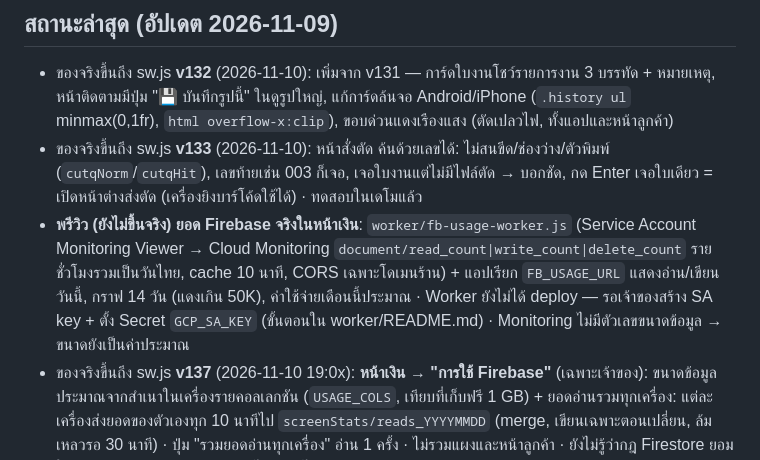
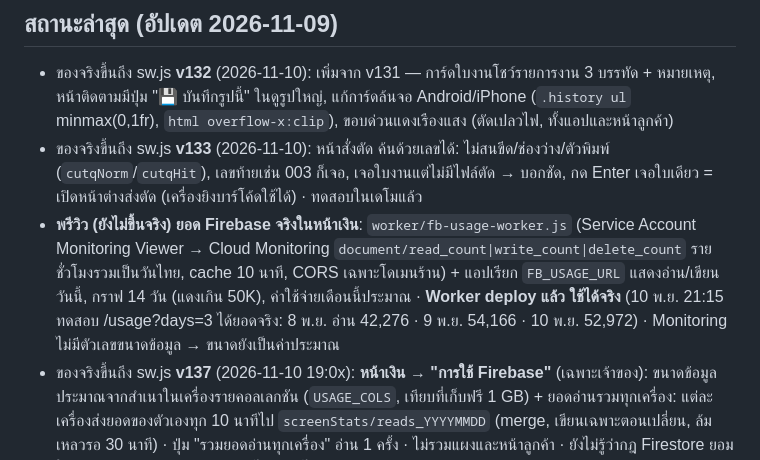
Before and after one commit to SBK-cmd/ball-sticker-web, a Markdown page: HANDOFF.md, the part around the change. GitHub-like rendering.

Commit message:
HANDOFF: fb-usage worker ใช้ได้จริง
Co-Authored-By: Claude Opus 5.5 <noreply@anthropic.com>
Claude-Session: https://claude.ai/code/session_01Tj4ruZT5PfVNjef2XFaTVb

```diff
--- a/HANDOFF.md
+++ b/HANDOFF.md
@@ -16,7 +16,7 @@
 ## สถานะล่าสุด (อัปเดต 2026-11-09)
 - ของจริงขึ้นถึง sw.js **v132** (2026-11-10): เพิ่มจาก v131 — การ์ดใบงานโชว์รายการงาน 3 บรรทัด + หมายเหตุ, หน้าติดตามมีปุ่ม "💾 บันทึกรูปนี้" ในดูรูปใหญ่, แก้การ์ดล้นจอ Android/iPhone (`.history ul` minmax(0,1fr), `html overflow-x:clip`), ขอบด่วนแดงเรืองแสง (ตัดเปลวไฟ, ทั้งแอปและหน้าลูกค้า)
 - ของจริงขึ้นถึง sw.js **v133** (2026-11-10): หน้าสั่งตัด ค้นด้วยเลขได้: ไม่สนขีด/ช่องว่าง/ตัวพิมพ์ (`cutqNorm`/`cutqHit`), เลขท้ายเช่น 003 ก็เจอ, เจอใบงานแต่ไม่มีไฟล์ตัด → บอกชัด, กด Enter เจอใบเดียว = เปิดหน้าต่างส่งตัด (เครื่องยิงบาร์โค้ดใช้ได้) · ทดสอบในเดโมแล้ว
-- **พรีวิว (ยังไม่ขึ้นจริง) ยอด Firebase จริงในหน้าเงิน**: `worker/fb-usage-worker.js` (Service Account Monitoring Viewer → Cloud Monitoring `document/read_count|write_count|delete_count` รายชั่วโมงรวมเป็นวันไทย, cache 10 นาที, CORS เฉพาะโดเมนร้าน) + แอปเรียก `FB_USAGE_URL` แสดงอ่าน/เขียนวันนี้, กราฟ 14 วัน (แดงเกิน 50K), ค่าใช้จ่ายเดือนนี้ประมาณ · Worker ยังไม่ได้ deploy — รอเจ้าของสร้าง SA key + ตั้ง Secret `GCP_SA_KEY` (ขั้นตอนใน worker/README.md) · Monitoring ไม่มีตัวเลขขนาดข้อมูล → ขนาดยังเป็นค่าประมาณ
+- **พรีวิว (ยังไม่ขึ้นจริง) ยอด Firebase จริงในหน้าเงิน**: `worker/fb-usage-worker.js` (Service Account Monitoring Viewer → Cloud Monitoring `document/read_count|write_count|delete_count` รายชั่วโมงรวมเป็นวันไทย, cache 10 นาที, CORS เฉพาะโดเมนร้าน) + แอปเรียก `FB_USAGE_URL` แสดงอ่าน/เขียนวันนี้, กราฟ 14 วัน (แดงเกิน 50K), ค่าใช้จ่ายเดือนนี้ประมาณ · **Worker deploy แล้ว ใช้ได้จริง** (10 พ.ย. 21:15 ทดสอบ /usage?days=3 ได้ยอดจริง: 8 พ.ย. อ่าน 42,276 · 9 พ.ย. 54,166 · 10 พ.ย. 52,972) · Monitoring ไม่มีตัวเลขขนาดข้อมูล → ขนาดยังเป็นค่าประมาณ
 - ของจริงขึ้นถึง sw.js **v137** (2026-11-10 19:0x): **หน้าเงิน → "การใช้ Firebase"** (เฉพาะเจ้าของ): ขนาดข้อมูลประมาณจากสำเนาในเครื่องรายคอลเลกชัน (`USAGE_COLS`, เทียบที่เก็บฟรี 1 GB) + ยอดอ่านรวมทุกเครื่อง: แต่ละเครื่องส่งยอดของตัวเองทุก 10 นาทีไป `screenStats/reads_YYYYMMDD` (merge, เขียนเฉพาะตอนเปลี่ยน, ล้มเหลวรอ 30 นาที) · ปุ่ม "รวมยอดอ่านทุกเครื่อง" อ่าน 1 ครั้ง · ไม่รวมแผงและหน้าลูกค้า · ยังไม่รู้ว่ากฎ Firestore ยอมให้เขียน screenStats/reads_* ไหม (ถ้าไม่ยอม หน้าแสดง error)
 - **SignTools 1.13.81 ปล่อยเบต้าแล้ว** (10 พ.ย. 16:57, panel 2326522): คิวรีเฟรชอัตโนมัติทุก 10 นาที (เดิม 60 วินาที) · เปิดหน้าคิวโหลดใหม่ถ้าเก่ากว่า 3 นาที · Firestore อ่าน 9 พ.ย. ~60K/วัน (เครดิต Blaze ใช้ไป ~0.17 บาท)
 - **ศึกษา Graphtec Data Link (10 พ.ย.)**: ไฟล์งาน `.xpf` (ใน `%APPDATA%\Graphtec Corporation\dls\cut_jobs`) ไม่เข้ารหัส — หัว 0x100 (`\x89GRAPHTEC XPF`, `CM5`, รุ่น `CE7000` @0x24, int32 จุดมาร์ค X,Y @0x34 (หน่วย 0.1 มม.?), **รหัสบาร์โค้ด ASCII @0x3c** เช่น `G12008565`, จุดมาร์คท้าย @0x60) + `THUMBNAIL_PART` + `COMMAND_PART` (ความยาว uint32 @+0x14, GPGL เริ่ม @+0x80: `ESC.v:TC..`, `TB25,..`, `TB44,0,0,0` ตอนมีบาร์โค้ด, M/D/BZ1) · **บาร์โค้ดบนแผ่น = Code 39 + check digit mod 43**: หัวงาน `*G12008565R*` (ป้าย G12008565-R) ท้ายงาน `*G12008565F*` · มาร์คแบบ Segment Area Type1 (ขอบ 0.3, หนา 0.1, ยาว 1.5, ทุก 25 ซม.) · ยังไม่รู้: Data Link Server รับไฟล์ที่วางเองไหม (ส่ง st_test1.xpf = cm52 เปลี่ยนรหัส G12008566 ให้เจ้าของลอง), ความหมายฟิลด์หัวที่เหลือ · แตกไฟล์ .rar ได้ด้วย libarchive ผ่าน ctypes (scratchpad/tools/unarc.py)
```
